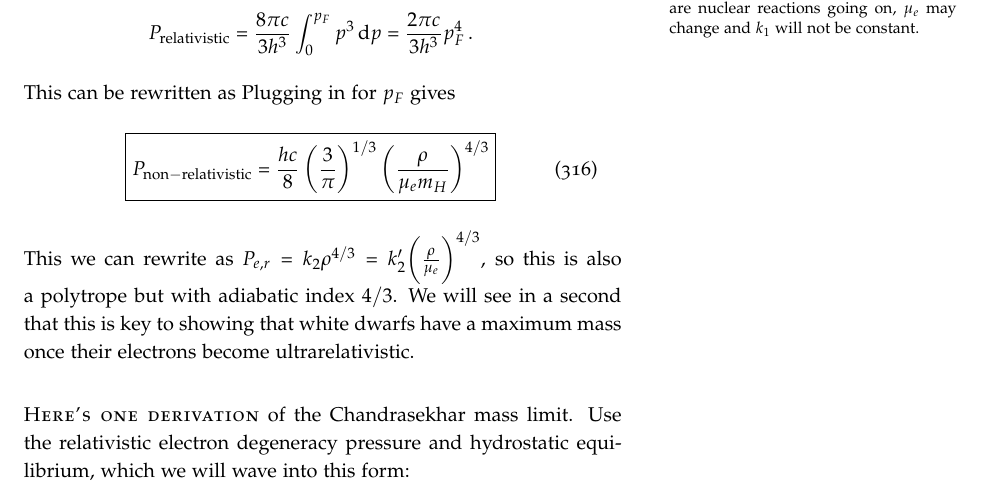
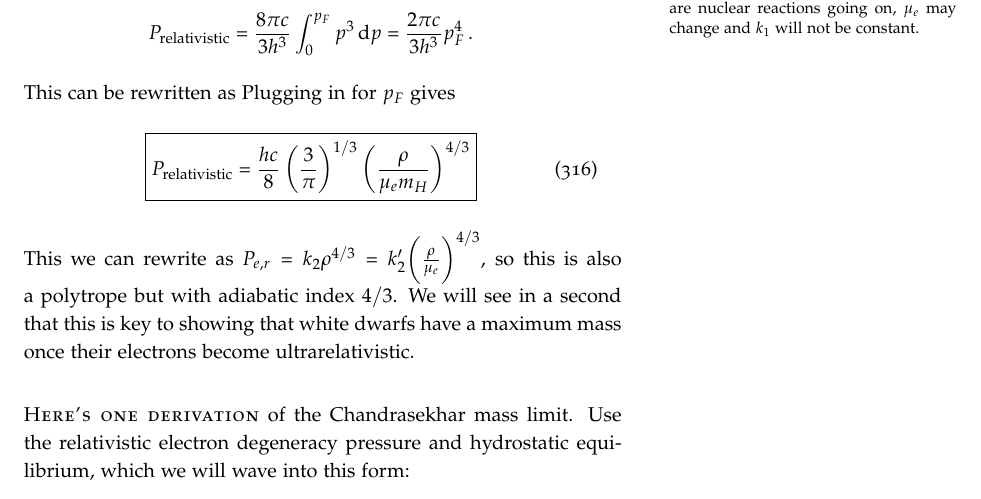
Before and after one commit to mweastwood/QualReview, a LaTeX document (review.tex, which reads highenergy.tex): part of page 109 of 119, cut so that both start at the same text. Compiled offline with pdfLaTeX.

Commit message:
fixed a typo on my chandrasekhar mass changes

```diff
--- a/highenergy.tex
+++ b/highenergy.tex
@@ -79,7 +79,7 @@
       This can be rewritten as
       Plugging in for $p_F$ gives
       \begin{dmath}\boxed{
-      P_{\rm non-relativistic} = \frac{hc}{8}\left(\frac{3}{\pi}\right)^{1/3}\left(\frac{\rho}{\mu_em_H}\right)^{4/3}
+      P_{\rm relativistic} = \frac{hc}{8}\left(\frac{3}{\pi}\right)^{1/3}\left(\frac{\rho}{\mu_em_H}\right)^{4/3}
       }\end{dmath}
       This we can rewrite as $P_{e,r} = k_2 \rho^{4/3} = k_2^\prime \biggl(\frac{\rho}{\mu_e}\biggr)^{4/3}$, so this is also a polytrope but with adiabatic index $4/3$. We will see in a second that this is key to showing that white dwarfs have a maximum mass once their electrons become ultrarelativistic.
 
```
